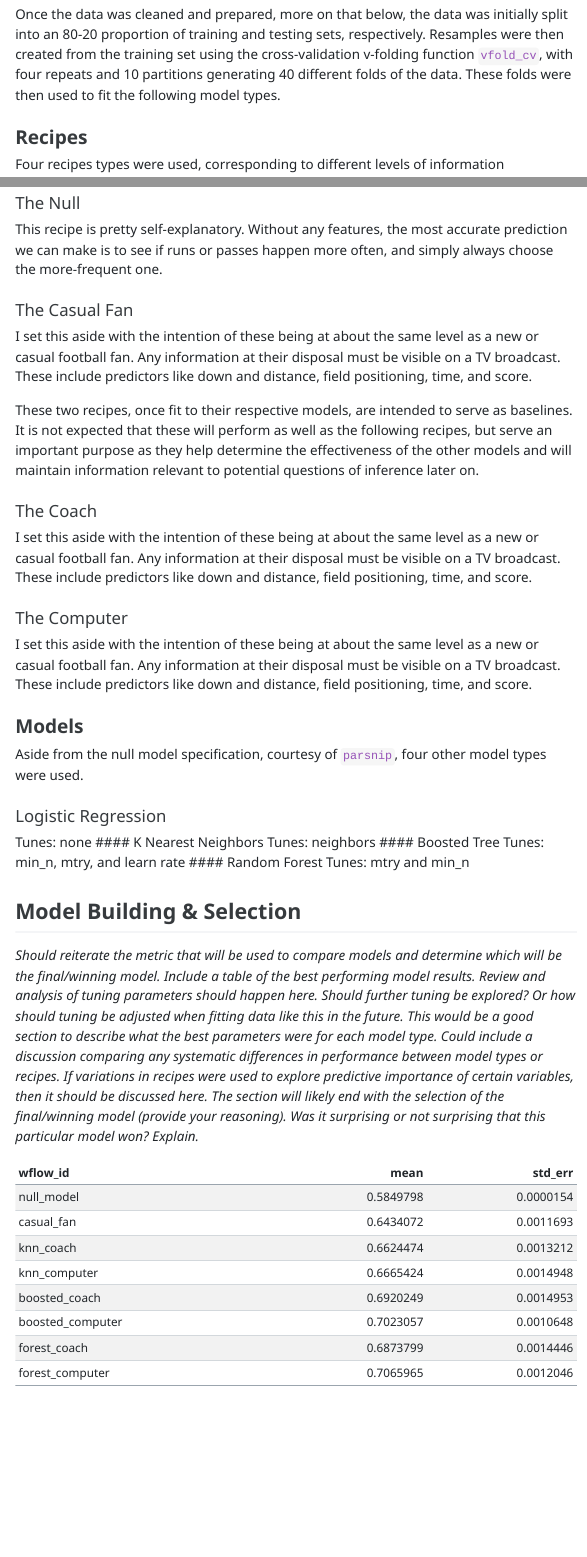
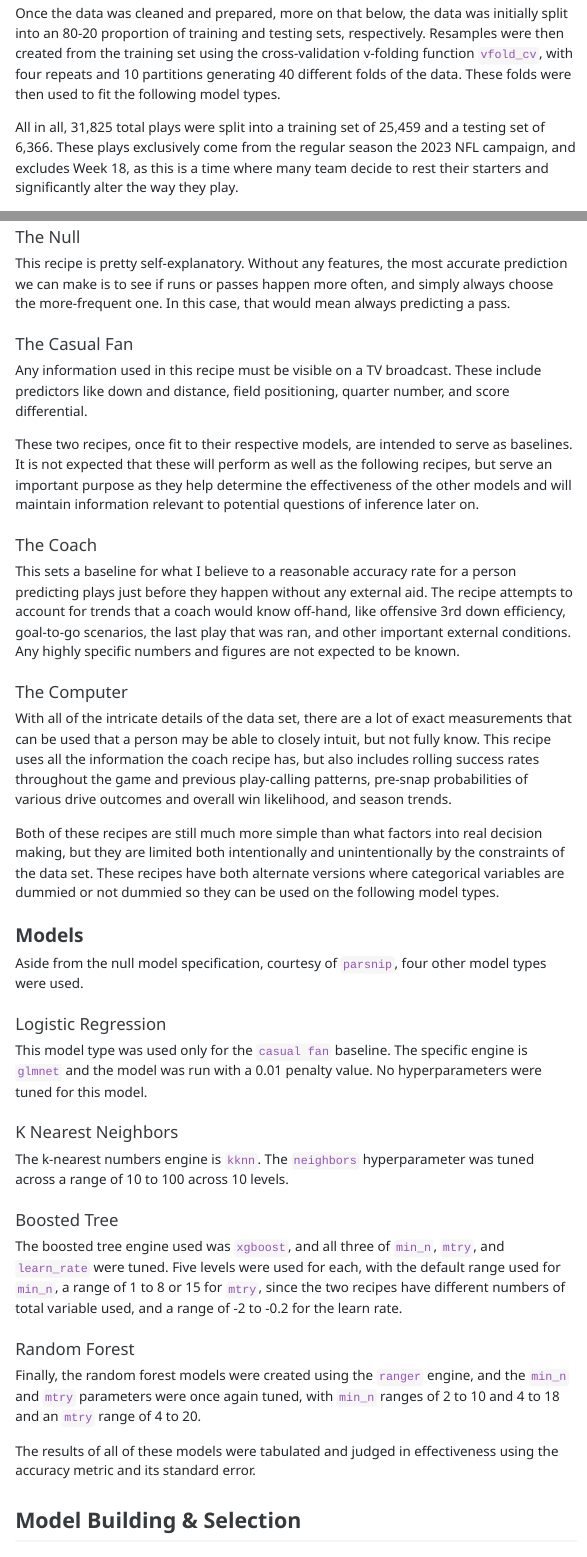
Before and after one commit to stat301-2-2024-winter/final-project-2-aboyko22, a Quarto document (Boyko_Alex_final_report.qmd): the page in a window 1100 px wide, from 1400 px down before the commit and from 1440 px down after it, so that both start at the same text, and a second part further down, joined at a grey line. The pictures show the output file Boyko_Alex_final_report.html that the author committed with the source, opened offline; menus at the side of the page are left out.

Commit message:
further workings

````diff
--- a/Boyko_Alex_final_report.qmd
+++ b/Boyko_Alex_final_report.qmd
@@ -52,33 +57,44 @@ library(here)
 
 Once the data was cleaned and prepared, more on that below, the data was initially split into an 80-20 proportion of training and testing sets, respectively. Resamples were then created from the training set using the cross-validation v-folding function `vfold_cv`, with four repeats and 10 partitions generating 40 different folds of the data. These folds were then used to fit the following model types.
 
+All in all, 31,825 total plays were split into a training set of 25,459 and a testing set of 6,366. These plays exclusively come from the regular season the 2023 NFL campaign, and excludes Week 18, as this is a time where many team decide to rest their starters and significantly alter the way they play.
+
 ### Recipes
-Four recipes types were used, corresponding to different levels of information
+Four recipes types were used, corresponding to different levels of information.
 
 #### The Null
-This recipe is pretty self-explanatory. Without any features, the most accurate prediction we can make is to see if runs or passes happen more often, and simply always choose the more-frequent one.
+This recipe is pretty self-explanatory. Without any features, the most accurate prediction we can make is to see if runs or passes happen more often, and simply always choose the more-frequent one. In this case, that would mean always predicting a pass.
 
 #### The Casual Fan
-I set this aside with the intention of these being at about the same level as a new or casual football fan. Any information at their disposal must be visible on a TV broadcast. These include predictors like down and distance, field positioning, time, and score.
+Any information used in this recipe must be visible on a TV broadcast. These include predictors like down and distance, field positioning, quarter number, and score differential.
 
 These two recipes, once fit to their respective models, are intended to serve as baselines. It is not expected that these will perform as well as the following recipes, but serve an important purpose as they help determine the effectiveness of the other models and will maintain information relevant to potential questions of inference later on.
 
 #### The Coach
-I set this aside with the intention of these being at about the same level as a new or casual football fan. Any information at their disposal must be visible on a TV broadcast. These include predictors like down and distance, field positioning, time, and score.
+This sets a baseline for what I believe to a reasonable accuracy rate for a person predicting plays just before they happen without any external aid. The recipe attempts to account for trends that a coach would know off-hand, like offensive 3rd down efficiency, goal-to-go scenarios, the last play that was ran, and other important external conditions. Any highly specific numbers and figures are not expected to be known.
 
 #### The Computer
-I set this aside with the intention of these being at about the same level as a new or casual football fan. Any information at their disposal must be visible on a TV broadcast. These include predictors like down and distance, field positioning, time, and score.
+With all of the intricate details of the data set, there are a lot of exact measurements that can be used that a person may be able to closely intuit, but not fully know. This recipe uses all the information the coach recipe has, but also includes rolling success rates throughout the game and previous play-calling patterns, pre-snap probabilities of various drive outcomes and overall win likelihood, and season trends.
+
+Both of these recipes are still much more simple than what factors into real decision making, but they are limited both intentionally and unintentionally by the constraints of the data set. These recipes have both alternate versions where categorical variables are dummied or not dummied so they can be used on the following model types.
 
 ### Models
 Aside from the null model specification, courtesy of `parsnip`, four other model types were used.
 
 #### Logistic Regression
-Tunes: none
+This model type was used only for the casual fan baseline. The specific engine is `glmnet` and the model was run with a 0.01 penalty value. No hyperparameters were tuned for this model.
+
 #### K Nearest Neighbors
-Tunes: neighbors
+The k-nearest numbers engine is `kknn`. The `neighbors` hyperparameter was tuned across a range of 10 to 100 across 10 levels.
+
 #### Boosted Tree
-Tunes: min_n, mtry, and learn rate
+The boosted tree engine used was `xgboost`, and all three of `min_n`, `mtry`, and `learn_rate` were tuned. Five levels were used for each, with the default range used for `min_n`, a range of 1 to 8 or 15 for `mtry`, since the two recipes have different numbers of total variable used, and a range of -2 to -0.2 for the learn rate.
+
 #### Random Forest
-Tunes: mtry and min_n
+Finally, the random forest models were created using the `ranger` engine, and the `min_n` and `mtry` parameters were once again tuned, with `min_n` ranges of 2 to 10 and 4 to 18 and an `mtry` range of 4 to 20.
+
+The results of all of these models were tabulated and judged in effectiveness using the accuracy metric and its standard error.
 
 ## Model Building & Selection
+
+::: {.callout-tip}
@@ -89,5 +109,3 @@ load(here("results/best_models.rda"))
 
-best_models %>% knitr::kable()
-knitr::include_graphics("plots/accuracy_plot.jpg")
 ```
 
````
Also changed, not shown: scripts/07_post_production.R (+1 -0 lines), Boyko_Alex_final_report.html, Boyko_Alex_final_report.qmd (32 more changed lines).
